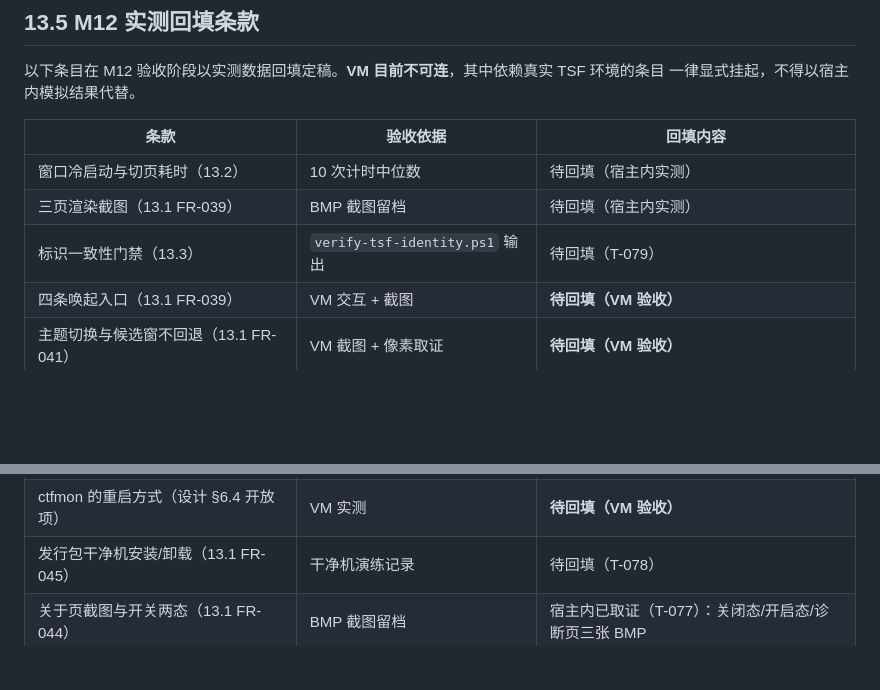
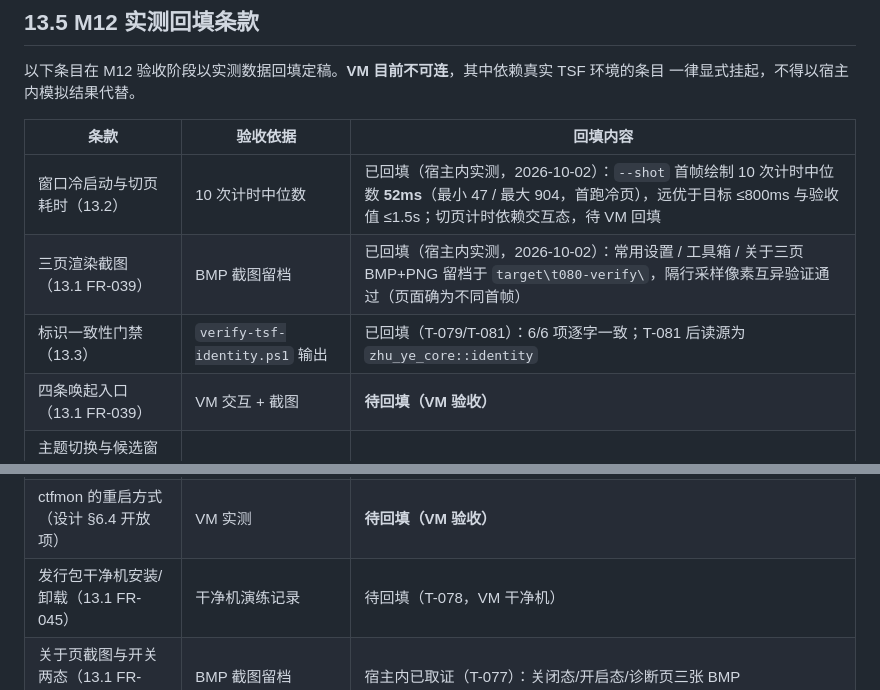
Before and after one commit to menghun3-cn/zhu-ye-ime, a Markdown page: docs/验收标准.md, 2 parts joined by grey strips. GitHub-like rendering; blank space fills up the shorter version.

Commit message:
docs(验收): 回填第八期宿主内验收取证（冷启动 52ms/三页截图/标识门禁） (T-080)

```diff
--- a/docs/验收标准.md
+++ b/docs/验收标准.md
@@ -871,9 +871,9 @@ T-017 为每两周一次的观察任务，验收规则：
 
 | 条款 | 验收依据 | 回填内容 |
 | --- | --- | --- |
-| 窗口冷启动与切页耗时（13.2） | 10 次计时中位数 | 待回填（宿主内实测） |
-| 三页渲染截图（13.1 FR-039） | BMP 截图留档 | 待回填（宿主内实测） |
-| 标识一致性门禁（13.3） | `verify-tsf-identity.ps1` 输出 | 待回填（T-079） |
+| 窗口冷启动与切页耗时（13.2） | 10 次计时中位数 | 已回填（宿主内实测，2026-10-02）：`--shot` 首帧绘制 10 次计时中位数 **52ms**（最小 47 / 最大 904，首跑冷页），远优于目标 ≤800ms 与验收值 ≤1.5s；切页计时依赖交互态，待 VM 回填 |
+| 三页渲染截图（13.1 FR-039） | BMP 截图留档 | 已回填（宿主内实测，2026-10-02）：常用设置 / 工具箱 / 关于三页 BMP+PNG 留档于 `target\t080-verify\`，隔行采样像素互异验证通过（页面确为不同首帧） |
+| 标识一致性门禁（13.3） | `verify-tsf-identity.ps1` 输出 | 已回填（T-079/T-081）：6/6 项逐字一致；T-081 后读源为 `zhu_ye_core::identity` |
 | 四条唤起入口（13.1 FR-039） | VM 交互 + 截图 | **待回填（VM 验收）** |
 | 主题切换与候选窗不回退（13.1 FR-041） | VM 截图 + 像素取证 | **待回填（VM 验收）** |
 | 英文输入法默认模式重启生效（13.1 FR-041） | VM 交互 + TSF 日志 | **待回填（VM 验收）** |
@@ -881,6 +881,6 @@ T-017 为每两周一次的观察任务，验收规则：
 | 导入 `.zyct` 后出候选（13.1 FR-042） | VM 交互 + 截图 | **待回填（VM 验收）** |
 | 二级修复与 ctfmon 重载（13.1 FR-043） | VM 交互 + 注册表读取 | **待回填（VM 验收）** |
 | ctfmon 的重启方式（设计 §6.4 开放项） | VM 实测 | **待回填（VM 验收）** |
-| 发行包干净机安装/卸载（13.1 FR-045） | 干净机演练记录 | 待回填（T-078） |
+| 发行包干净机安装/卸载（13.1 FR-045） | 干净机演练记录 | 待回填（T-078，VM 干净机） |
 | 关于页截图与开关两态（13.1 FR-044） | BMP 截图留档 | 宿主内已取证（T-077）：关闭态/开启态/诊断页三张 BMP |
 | 检查更新交互与零网络抓包（13.1 FR-044） | VM 交互 + 抓包（沿用 FR-020 口径） | **待回填（VM 验收）** |
```
Also changed, not shown: docs/todos-list.md (+1 -1 lines).
